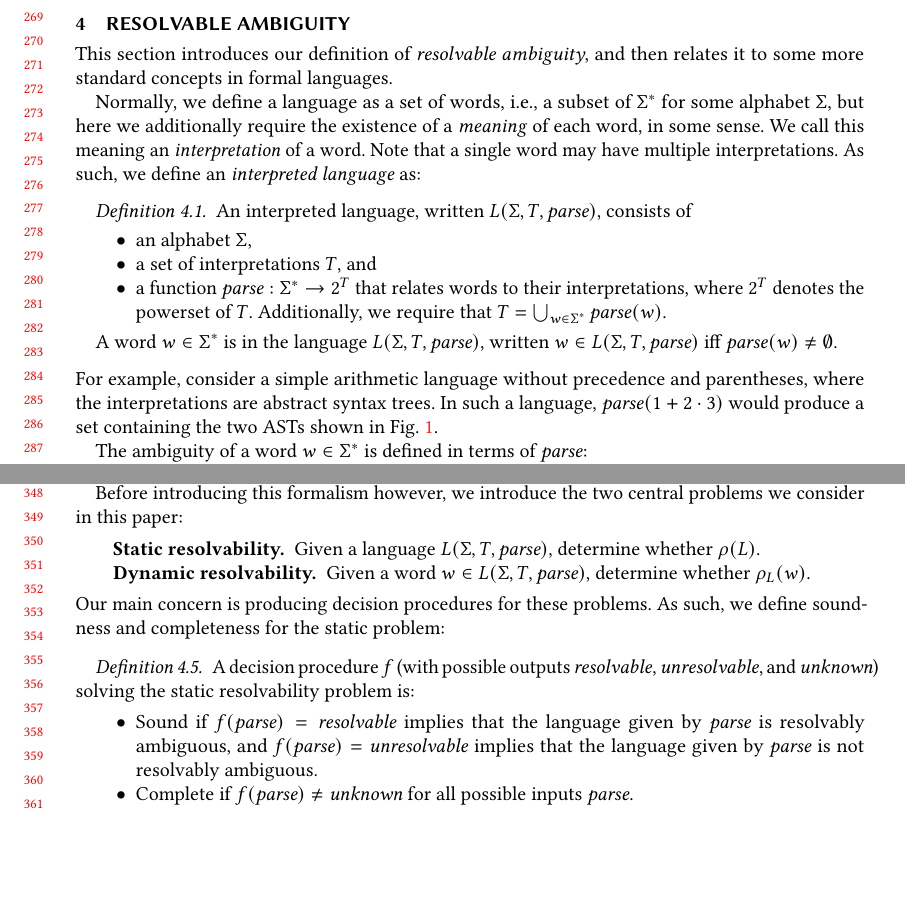
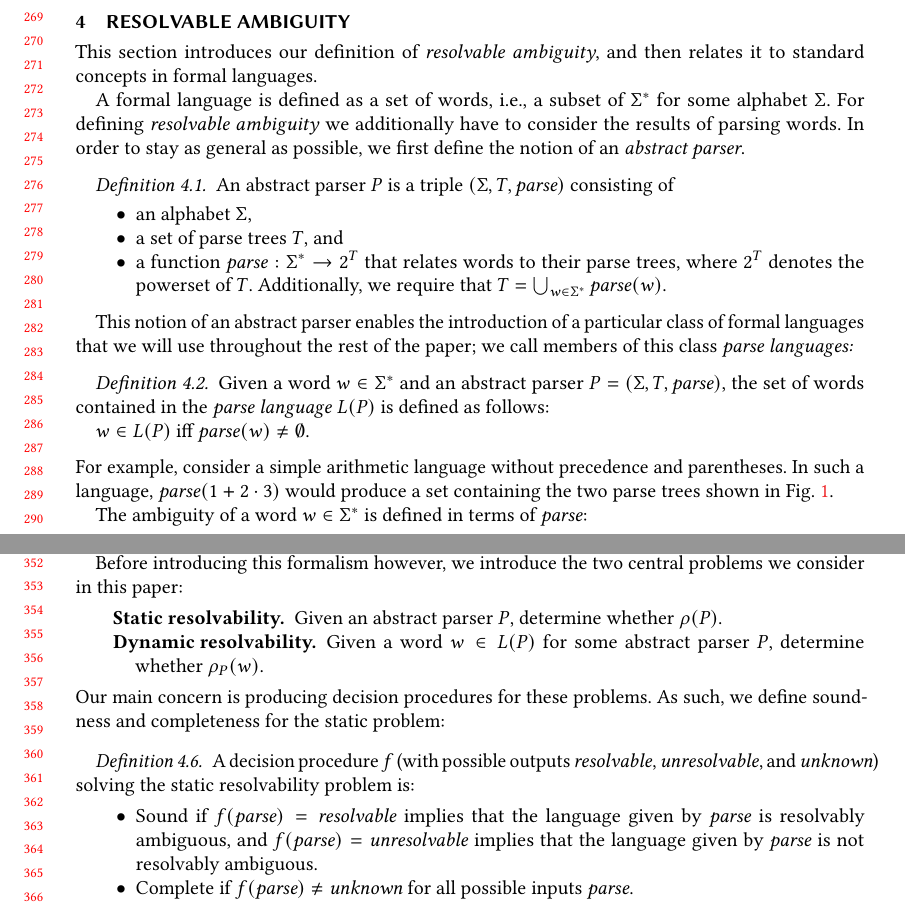
Before and after one commit to miking-lang/syncon, a LaTeX paper (paper/paper.tex): two parts of pages 6 and 8 of 23, joined at a grey line, cut so that both start at the same text, the shorter picture padded with empty space. Compiled offline with pdfLaTeX.

Commit message:
Introduce the notion of an abstract parser

```diff
--- a/paper/paper.tex
+++ b/paper/paper.tex
@@ -477,23 +477,30 @@ Finally, $yield : L(T) -> \T^{*}$ is the sequence of terminals $a \in \T$ obtain
 
 \section{Resolvable Ambiguity} \label{sec:resolvable-definition}
 
-This section introduces our definition of \emph{resolvable ambiguity}, and then relates it to some more standard concepts in formal languages.
+This section introduces our definition of \emph{resolvable ambiguity}, and then relates it to standard concepts in formal languages.
 
-Normally, we define a language as a set of words, i.e., a subset of $\T^{*}$ for some alphabet $\T$, but here we additionally require the existence of a \emph{meaning} of each word, in some sense. We call this meaning an \emph{interpretation} of a word. Note that a single word may have multiple interpretations. As such, we define an \emph{interpreted language} as:
+A formal language is defined as a set of words, i.e., a subset of $\T^{*}$ for some alphabet $\T$. For defining \emph{resolvable ambiguity} we additionally have to consider the results of parsing words. In order to stay as general as possible, we first define the notion of an \emph{abstract parser}.
 
 \begin{definition}
-  An interpreted language, written $L(\T, T, \parse)$, consists of
+  An abstract parser $P$ is a triple $(\T, T, \parse)$ consisting of
 \begin{itemize}
 \item an alphabet $\T$,
-\item a set of interpretations $T$, and
-\item a function $\parse : \T^{*} -> 2^T$ that relates words to their interpretations, where $2^T$ denotes the powerset of $T$. Additionally, we require that $T = \bigcup_{w \in \T^{*}} \parse(w)$.
+\item a set of parse trees $T$, and
+\item a function $\parse : \T^{*} -> 2^T$ that relates words to their parse trees, where $2^T$ denotes the powerset of $T$. Additionally, we require that $T = \bigcup_{w \in \T^{*}} \parse(w)$.
 \end{itemize}
-
-  A word $w \in \T^{*}$ is in the language $L(\T, T, \parse)$, written
-  $w \in L(\T, T, \parse)$ iff $\parse(w) \neq \emptyset$.
 \end{definition}
 
-\noindent For example, consider a simple arithmetic language without precedence and parentheses, where the interpretations are abstract syntax trees. In such a language, $\parse(1 + 2 \cdot 3)$ would produce a set containing the two ASTs shown in Fig.~\ref{fig:arith-example}.
+This notion of an abstract parser enables the introduction of a particular class of formal languages that we will use throughout the rest of the paper; we call members of this class \emph{parse languages:}
+
+\begin{definition}
+  Given a word $w \in \T^{*}$ and an abstract parser $P = (\T, T,
+  \parse)$, the set of words contained in the \emph{parse language}
+  $L(P)$ is defined as follows:
+
+  $w \in L(P)$ iff $\parse(w) \neq \emptyset$.
+\end{definition}
+
+\noindent For example, consider a simple arithmetic language without precedence and parentheses. In such a language, $\parse(1 + 2 \cdot 3)$ would produce a set containing the two parse trees shown in Fig.~\ref{fig:arith-example}.
 
 \begin{figure}[t]
 \begin{tabular}{cc}
@@ -515,4 +522,3 @@ Normally, we define a language as a set of words, i.e., a subset of $\T^{*}$ for
 The ambiguity of a word $w \in \T^{*}$ is defined in terms of $\parse$:
 
 \begin{definition}
-  A word $w \in L(\T, T, \parse)$ is ambiguous, written $\amb_L(w)$, iff
@@ -527,2 +535 @@ T.\ \parse(w) = \{t\}$.
 
-We can connect the above definition of an interpreted language to the
@@ -565,8 +573,8 @@ We thus propose to loosen the common ``no ambiguity'' restriction on programming
 Before introducing this formalism however, we introduce the two central problems we consider in this paper:
 
 \begin{description}
-\item[Static resolvability.] Given a language $L(\T, T, \parse)$, determine whether $\rho(L)$.
-\item[Dynamic resolvability.] Given a word $w \in L(\T, T, \parse)$, determine whether $\rho_L(w)$.
+\item[Static resolvability.] Given an abstract parser $P$, determine whether $\rho(P)$.
+\item[Dynamic resolvability.] Given a word $w \in L(P)$ for some abstract parser $P$, determine whether $\rho_P(w)$.
 \end{description}
 
 \noindent Our main concern is producing decision procedures for these problems. As such, we define soundness and completeness for the static problem:
```
Also changed, not shown: paper/paper.tex (33 more changed lines).
